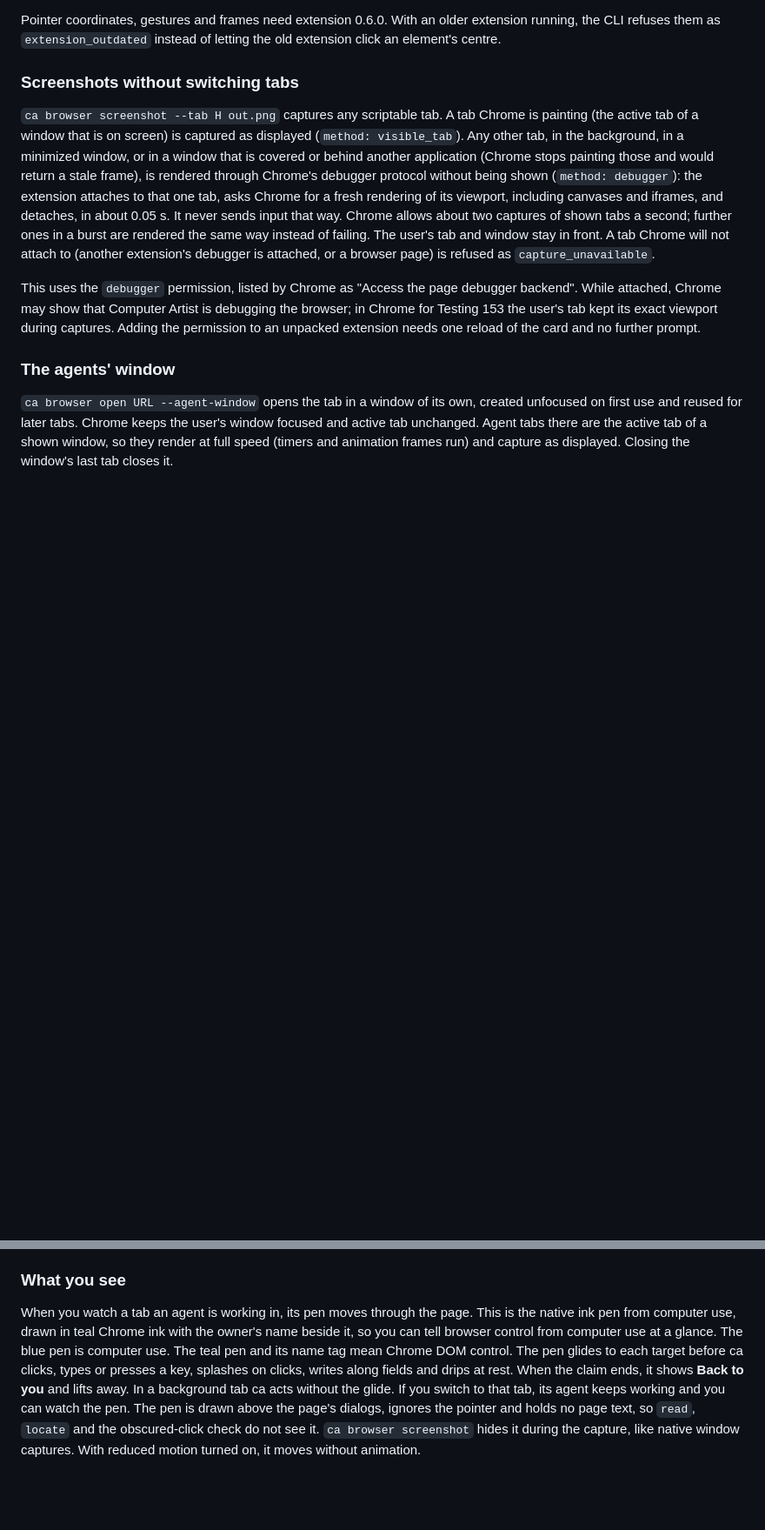
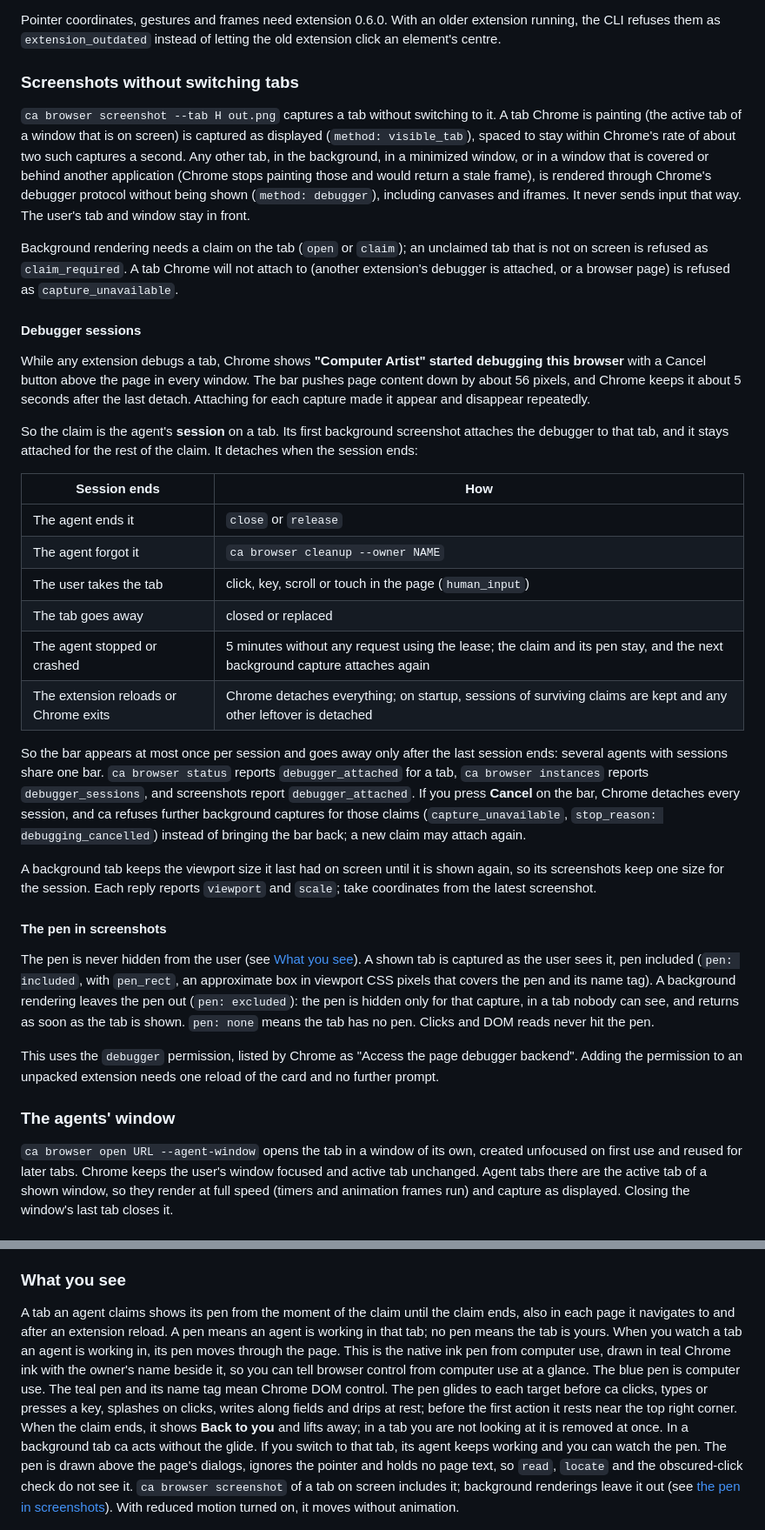
Before and after one commit to JEMostert/computer-artist, a Markdown page: docs/BROWSER.md, 2 parts joined by grey strips. Shown at 87% size. GitHub-like rendering; blank space fills up the shorter version.

```diff
--- a/docs/BROWSER.md
+++ b/docs/BROWSER.md
@@ -173,23 +180,63 @@ the old extension click an element's centre.
 
 ### Screenshots without switching tabs
 
-`ca browser screenshot --tab H out.png` captures any scriptable tab. A tab Chrome is
-painting (the active tab of a window that is on screen) is captured as displayed
-(`method: visible_tab`). Any other tab, in the background, in a minimized window, or
+`ca browser screenshot --tab H out.png` captures a tab without switching to it. A
+tab Chrome is painting (the active tab of a window that is on screen) is captured as
+displayed (`method: visible_tab`), spaced to stay within Chrome's rate of about two
+such captures a second. Any other tab, in the background, in a minimized window, or
 in a window that is covered or behind another application (Chrome stops painting
 those and would return a stale frame), is rendered through Chrome's debugger
-protocol without being shown (`method: debugger`): the extension attaches to that
-one tab, asks Chrome for a fresh rendering of its viewport, including canvases and
-iframes, and detaches, in about 0.05 s. It never sends input that way. Chrome allows
-about two captures of shown tabs a second; further ones in a burst are rendered the
-same way instead of failing. The user's
-tab and window stay in front. A tab Chrome will not attach to (another extension's
-debugger is attached, or a browser page) is refused as `capture_unavailable`.
+protocol without being shown (`method: debugger`), including canvases and iframes.
+It never sends input that way. The user's tab and window stay in front.
+
+Background rendering needs a claim on the tab (`open` or `claim`); an unclaimed tab
+that is not on screen is refused as `claim_required`. A tab Chrome will not attach
+to (another extension's debugger is attached, or a browser page) is refused as
+`capture_unavailable`.
+
+#### Debugger sessions
+
+While any extension debugs a tab, Chrome shows **"Computer Artist" started debugging
+this browser** with a Cancel button above the page in every window. The bar pushes
+page content down by about 56 pixels, and Chrome keeps it about 5 seconds after the
+last detach. Attaching for each capture made it appear and disappear repeatedly.
+
+So the claim is the agent's **session** on a tab. Its first background screenshot
+attaches the debugger to that tab, and it stays attached for the rest of the claim.
+It detaches when the session ends:
+
+| Session ends | How |
+| --- | --- |
+| The agent ends it | `close` or `release` |
+| The agent forgot it | `ca browser cleanup --owner NAME` |
+| The user takes the tab | click, key, scroll or touch in the page (`human_input`) |
+| The tab goes away | closed or replaced |
+| The agent stopped or crashed | 5 minutes without any request using the lease; the claim and its pen stay, and the next background capture attaches again |
+| The extension reloads or Chrome exits | Chrome detaches everything; on startup, sessions of surviving claims are kept and any other leftover is detached |
+
+So the bar appears at most once per session and goes away only after the last
+session ends: several agents with sessions share one bar. `ca browser status`
+reports `debugger_attached` for a tab, `ca browser instances` reports
+`debugger_sessions`, and screenshots report `debugger_attached`. If you press
+**Cancel** on the bar, Chrome detaches every session, and ca refuses further
+background captures for those claims (`capture_unavailable`, `stop_reason:
+debugging_cancelled`) instead of bringing the bar back; a new claim may attach again.
+
+A background tab keeps the viewport size it last had on screen until it is shown
+again, so its screenshots keep one size for the session. Each reply reports
+`viewport` and `scale`; take coordinates from the latest screenshot.
+
+#### The pen in screenshots
+
+The pen is never hidden from the user (see [What you see](#what-you-see)). A shown
+tab is captured as the user sees it, pen included (`pen: included`, with `pen_rect`,
+an approximate box in viewport CSS pixels that covers the pen and its name tag).
+A background rendering leaves the pen out (`pen: excluded`): the pen is hidden only
+for that capture, in a tab nobody can see, and returns as soon as the tab is shown.
+`pen: none` means the tab has no pen. Clicks and DOM reads never hit the pen.
 
 This uses the `debugger` permission, listed by Chrome as "Access the page debugger
-backend". While attached, Chrome may show that Computer Artist is debugging the
-browser; in Chrome for Testing 153 the user's tab kept its exact viewport during
-captures. Adding the permission to an unpacked extension needs one reload of the
+backend". Adding the permission to an unpacked extension needs one reload of the
 card and no further prompt.
 
 ### The agents' window
@@ -260,17 +308,23 @@ input is outside this page-input guard.
 
 ### What you see
 
-When you watch a tab an agent is working in, its pen moves through the page. This
+A tab an agent claims shows its pen from the moment of the claim until the claim
+ends, also in each page it navigates to and after an extension reload. A pen means
+an agent is working in that tab; no pen means the tab is yours. When you watch a
+tab an agent is working in, its pen moves through the page. This
 is the native ink pen from computer use, drawn in teal Chrome ink with the owner's
 name beside it, so you can tell browser control from computer use at a glance. The
 blue pen is computer use. The teal pen and its name tag mean Chrome DOM control.
 The pen glides to each target before ca clicks, types or presses a key, splashes
-on clicks, writes along fields and drips at rest. When the claim ends, it shows
-**Back to you** and lifts away. In a background tab ca acts without the glide. If
+on clicks, writes along fields and drips at rest; before the first action it rests
+near the top right corner. When the claim ends, it shows **Back to you** and lifts
+away; in a tab you are not looking at it is removed at once. In a background tab ca
+acts without the glide. If
 you switch to that tab, its agent keeps working and you can watch the pen. The pen is drawn above the page's dialogs, ignores the pointer and holds no
 page text, so `read`, `locate` and the obscured-click check do not see it.
-`ca browser screenshot` hides it during the capture, like native window captures. With
-reduced motion turned on, it moves without animation.
+`ca browser screenshot` of a tab on screen includes it; background renderings leave
+it out (see [the pen in screenshots](#the-pen-in-screenshots)). With reduced motion
+turned on, it moves without animation.
 
 ![The teal Chrome pen splashing on a click, with its owner tag](evidence/chrome-extension/pen-click.png)
 
```
Also changed, not shown: other parts of docs/BROWSER.md (+18 -7 lines), docs/CAPABILITIES.md (+5 -1 lines), docs/validation/2026-11-05-chrome-debugger-session.md (added, +109 -0 lines), skills/computer-artist/SKILL.md (+3 -1 lines), docs/evidence/chrome-extension/debugger-session-bar-and-pen.png (added), 8 other files.
